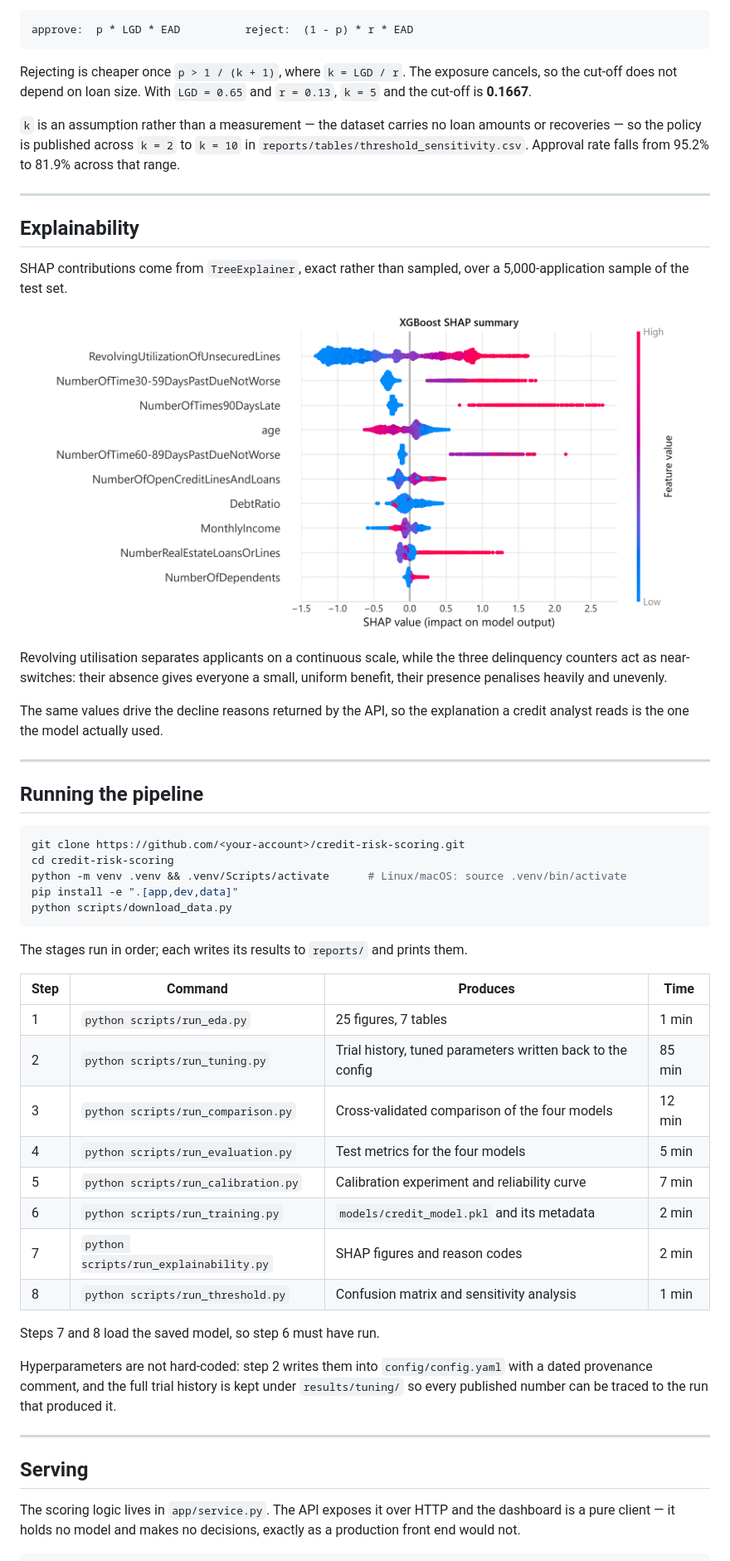
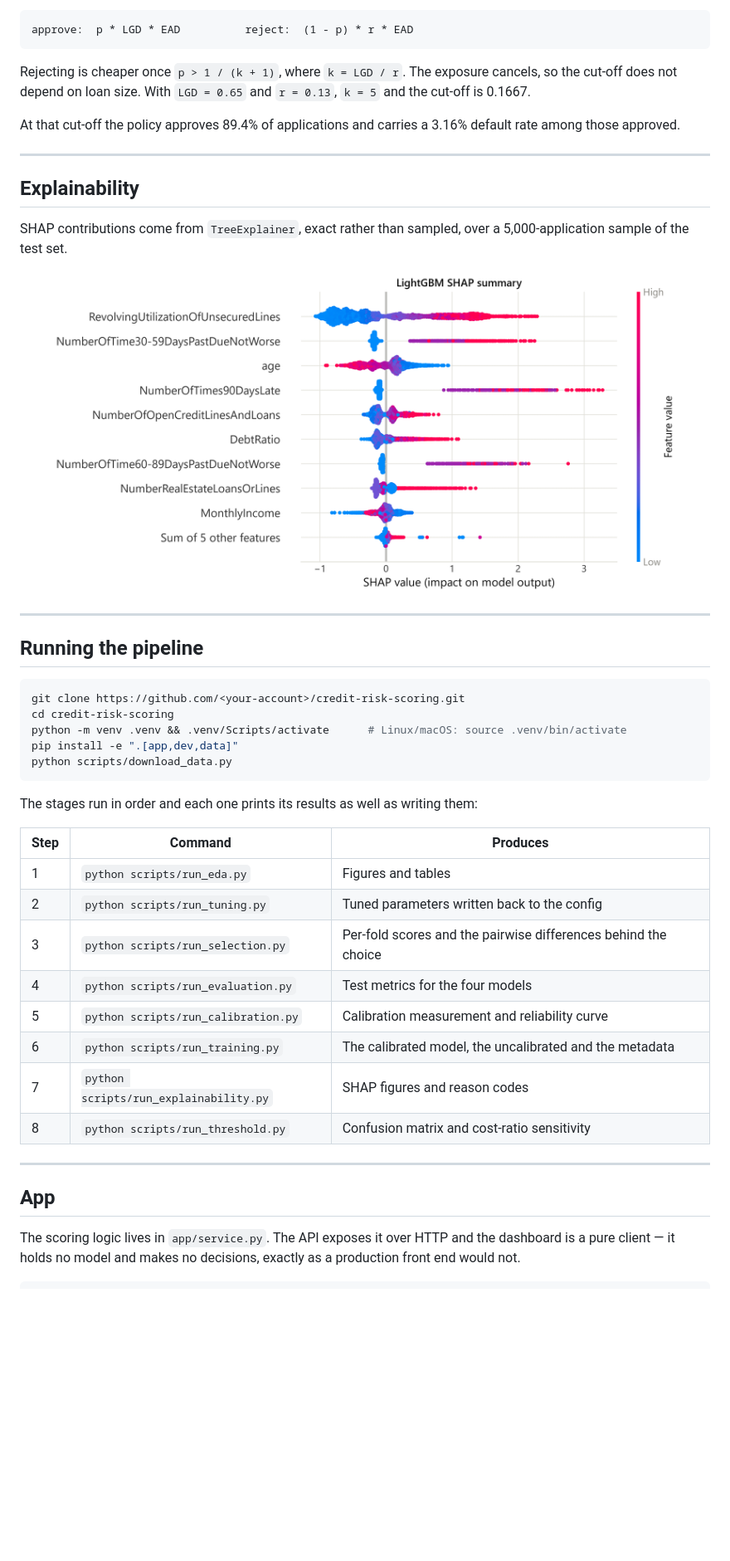
Before and after one commit to loizidisvasileios/credit-risk-scoring, a Markdown page: README.md, the part around one of its changes. Shown at 83% size. GitHub-like rendering; pictures changed too: docs/assets/shap_beeswarm.png; blank space fills up the shorter version.

````diff
--- a/README.md
+++ b/README.md
@@ -108,12 +107,9 @@ approve:  p * LGD * EAD          reject:  (1 - p) * r * EAD
 
 Rejecting is cheaper once `p > 1 / (k + 1)`, where `k = LGD / r`. The exposure
 cancels, so the cut-off does not depend on loan size. With `LGD = 0.65` and
-`r = 0.13`, `k = 5` and the cut-off is **0.1667**.
+`r = 0.13`, `k = 5` and the cut-off is 0.1667.
 
-`k` is an assumption rather than a measurement — the dataset carries no loan
-amounts or recoveries — so the policy is published across `k = 2` to `k = 10` in
-`reports/tables/threshold_sensitivity.csv`. Approval rate falls from 95.2% to
-81.9% across that range.
+At that cut-off the policy approves 89.4% of applications and carries a 3.16% default rate among those approved.
 
 ---
 
@@ -126,12 +122,6 @@ SHAP contributions come from `TreeExplainer`, exact rather than sampled, over a
   <img src="docs/assets/shap_beeswarm.png" width="760" alt="SHAP summary plot">
 </p>
 
-Revolving utilisation separates applicants on a continuous scale, while the
-three delinquency counters act as near-switches: their absence gives everyone a
-small, uniform benefit, their presence penalises heavily and unevenly.
-
-The same values drive the decline reasons returned by the API, so the
-explanation a credit analyst reads is the one the model actually used.
 
 ---
 
@@ -145,29 +135,23 @@ pip install -e ".[app,dev,data]"
 python scripts/download_data.py
 ```
 
-The stages run in order; each writes its results to `reports/` and prints them.
+The stages run in order and each one prints its results as well as writing them:
 
-| Step | Command | Produces | Time |
-|---|---|---|---|
-| 1 | `python scripts/run_eda.py` | 25 figures, 7 tables | 1 min |
-| 2 | `python scripts/run_tuning.py` | Trial history, tuned parameters written back to the config | 85 min |
-| 3 | `python scripts/run_comparison.py` | Cross-validated comparison of the four models | 12 min |
-| 4 | `python scripts/run_evaluation.py` | Test metrics for the four models | 5 min |
-| 5 | `python scripts/run_calibration.py` | Calibration experiment and reliability curve | 7 min |
-| 6 | `python scripts/run_training.py` | `models/credit_model.pkl` and its metadata | 2 min |
-| 7 | `python scripts/run_explainability.py` | SHAP figures and reason codes | 2 min |
-| 8 | `python scripts/run_threshold.py` | Confusion matrix and sensitivity analysis | 1 min |
+| Step | Command | Produces |
+|---|---|---|
+| 1 | `python scripts/run_eda.py` | Figures and tables |
+| 2 | `python scripts/run_tuning.py` | Tuned parameters written back to the config |
+| 3 | `python scripts/run_selection.py` | Per-fold scores and the pairwise differences behind the choice |
+| 4 | `python scripts/run_evaluation.py` | Test metrics for the four models |
+| 5 | `python scripts/run_calibration.py` | Calibration measurement and reliability curve |
+| 6 | `python scripts/run_training.py` | The calibrated model, the uncalibrated and the metadata |
+| 7 | `python scripts/run_explainability.py` | SHAP figures and reason codes |
+| 8 | `python scripts/run_threshold.py` | Confusion matrix and cost-ratio sensitivity |
 
-Steps 7 and 8 load the saved model, so step 6 must have run.
-
-Hyperparameters are not hard-coded: step 2 writes them into `config/config.yaml`
-with a dated provenance comment, and the full trial history is kept under
-`results/tuning/` so every published number can be traced to the run that
-produced it.
 
 ---
 
-## Serving
+## App
 
 The scoring logic lives in `app/service.py`. The API exposes it over HTTP and
 the dashboard is a pure client — it holds no model and makes no decisions,
````
Also changed, not shown: other parts of README.md (+62 -67 lines), docs/assets/calibration_curve.png, docs/assets/confusion_matrix.png, 2 other files.
